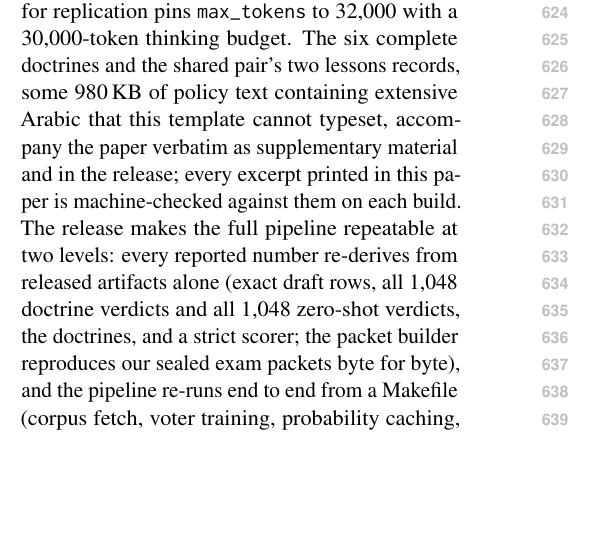
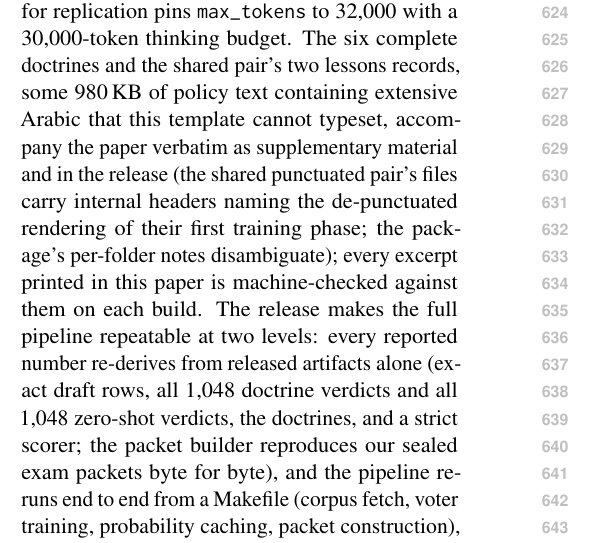
Before and after one commit to noortaytoy1/araseg-competition, a LaTeX paper (paper/ensar_araseg.tex): part of one column of page 7 of 11, cut so that both start at the same text, the shorter picture padded with empty space. Compiled offline with pdfLaTeX.

Commit message:
supplementary: per-folder _ABOUT notes + bracketed editorial banner on shared-pair copies (release stays byte-pure); tex disambiguation clause
Co-Authored-By: Claude Fable 5 <noreply@anthropic.com>

```diff
--- a/paper/ensar_araseg.tex
+++ b/paper/ensar_araseg.tex
@@ -401,7 +401,9 @@ sitting, two to four sittings in parallel; the framework-free API runner used fo
 replication pins \texttt{max\_tokens} to 32{,}000 with a 30{,}000-token thinking
 budget. The six complete doctrines and the shared pair's two lessons records, some 980\,KB of policy text
 containing extensive Arabic that this template cannot typeset, accompany the paper
-verbatim as supplementary material and in the release; every excerpt printed in this
+verbatim as supplementary material and in the release (the shared punctuated pair's
+files carry internal headers naming the de-punctuated rendering of their first
+training phase; the package's per-folder notes disambiguate); every excerpt printed in this
 paper is machine-checked against them on each build. The release makes the full
 pipeline repeatable at two levels: every reported number re-derives from released
 artifacts alone (exact draft rows, all 1{,}048 doctrine verdicts and all 1{,}048
```
Also changed, not shown: 1 other file.
